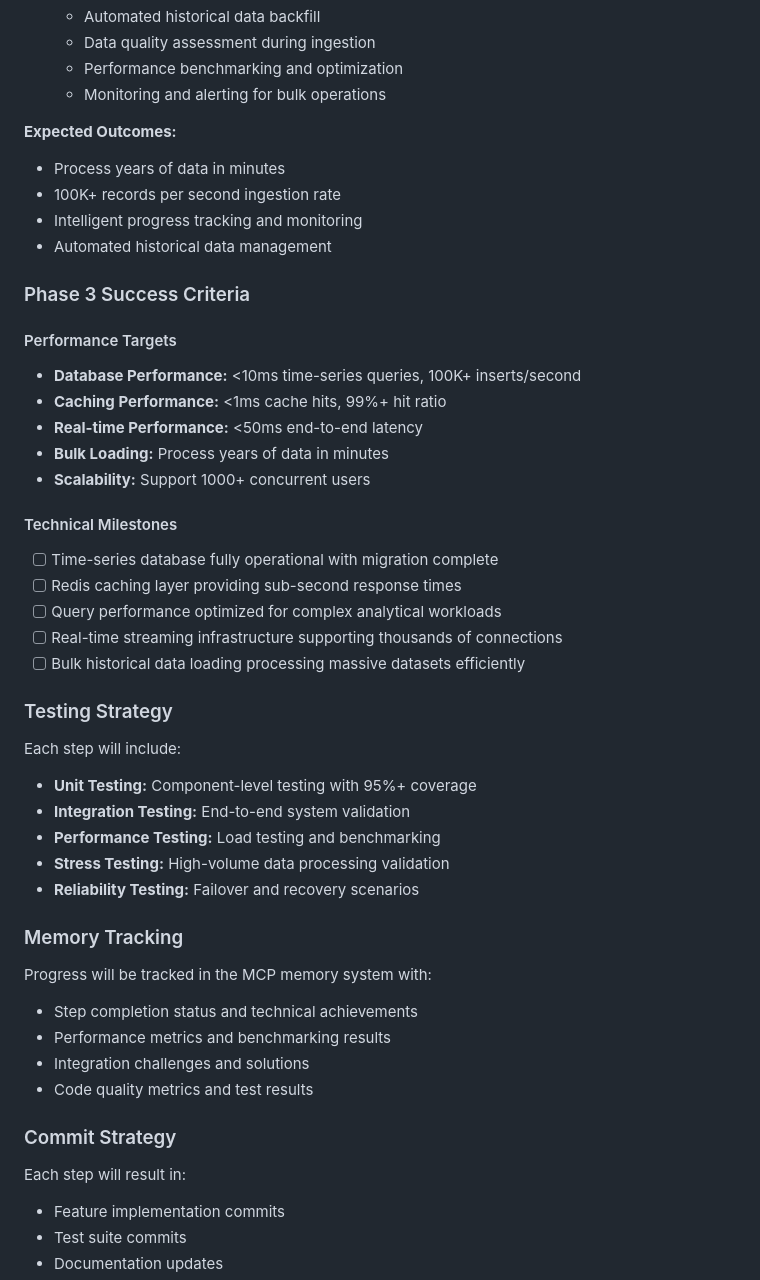
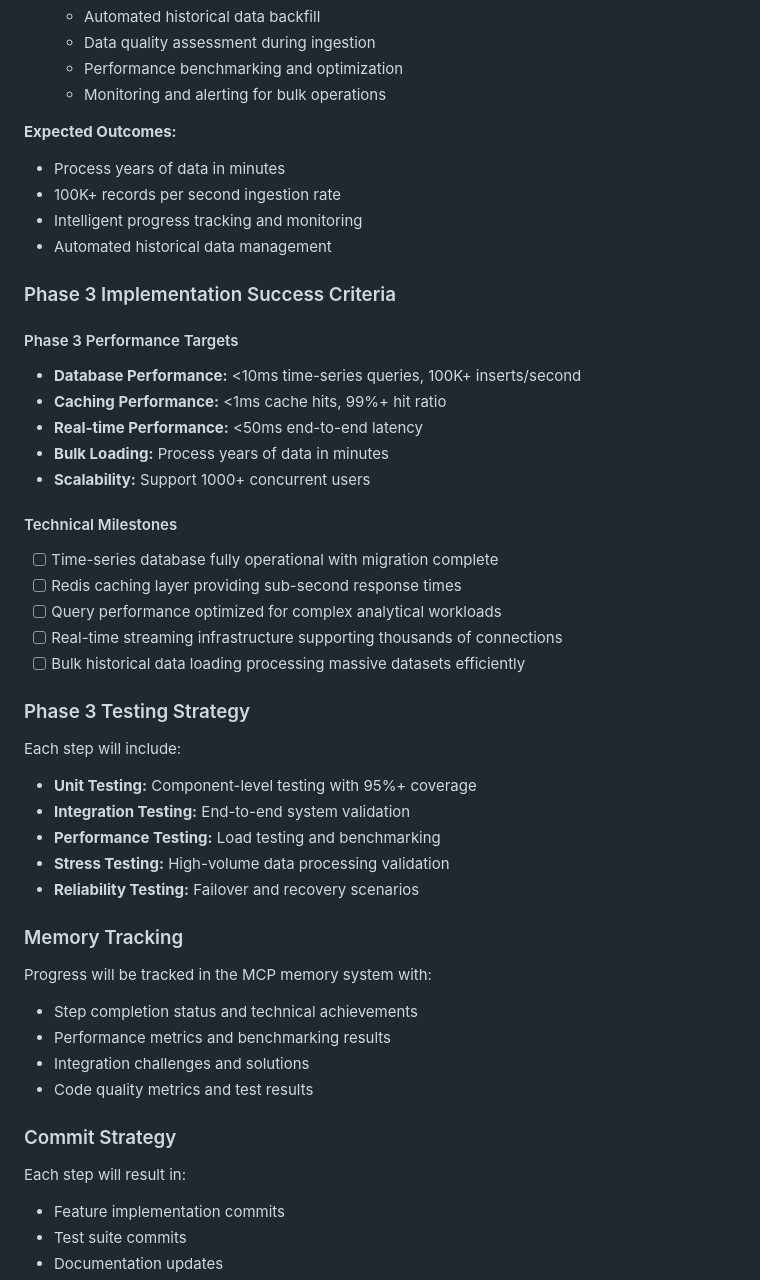
Before and after one commit to LukeLamb/market-data-agent, a Markdown page: docs/phase3-performance.md, the part around one of its changes. GitHub-like rendering.

```diff
--- a/docs/phase3-performance.md
+++ b/docs/phase3-performance.md
@@ -297,14 +306,16 @@ Following the successful Phase 1 (Foundation) and Phase 2 (Reliability) patterns
    - Monitoring and alerting for bulk operations
 
 **Expected Outcomes:**
+
 - Process years of data in minutes
 - 100K+ records per second ingestion rate
 - Intelligent progress tracking and monitoring
 - Automated historical data management
 
-### Phase 3 Success Criteria
+### Phase 3 Implementation Success Criteria
 
-#### Performance Targets
+#### Phase 3 Performance Targets
+
 - **Database Performance:** <10ms time-series queries, 100K+ inserts/second
 - **Caching Performance:** <1ms cache hits, 99%+ hit ratio
 - **Real-time Performance:** <50ms end-to-end latency
@@ -312,15 +323,17 @@ Following the successful Phase 1 (Foundation) and Phase 2 (Reliability) patterns
 - **Scalability:** Support 1000+ concurrent users
 
 #### Technical Milestones
+
 - [ ] Time-series database fully operational with migration complete
 - [ ] Redis caching layer providing sub-second response times
 - [ ] Query performance optimized for complex analytical workloads
 - [ ] Real-time streaming infrastructure supporting thousands of connections
 - [ ] Bulk historical data loading processing massive datasets efficiently
 
-### Testing Strategy
+### Phase 3 Testing Strategy
 
 Each step will include:
+
 - **Unit Testing:** Component-level testing with 95%+ coverage
 - **Integration Testing:** End-to-end system validation
 - **Performance Testing:** Load testing and benchmarking
@@ -330,6 +343,7 @@ Each step will include:
 ### Memory Tracking
 
 Progress will be tracked in the MCP memory system with:
+
 - Step completion status and technical achievements
 - Performance metrics and benchmarking results
 - Integration challenges and solutions
@@ -338,6 +352,7 @@ Progress will be tracked in the MCP memory system with:
 ### Commit Strategy
 
 Each step will result in:
+
 - Feature implementation commits
 - Test suite commits
 - Documentation updates
```
Also changed, not shown: other parts of docs/phase3-performance.md (+9 -0 lines), docs/implementation-log-phase2.md (+5 -0 lines).
